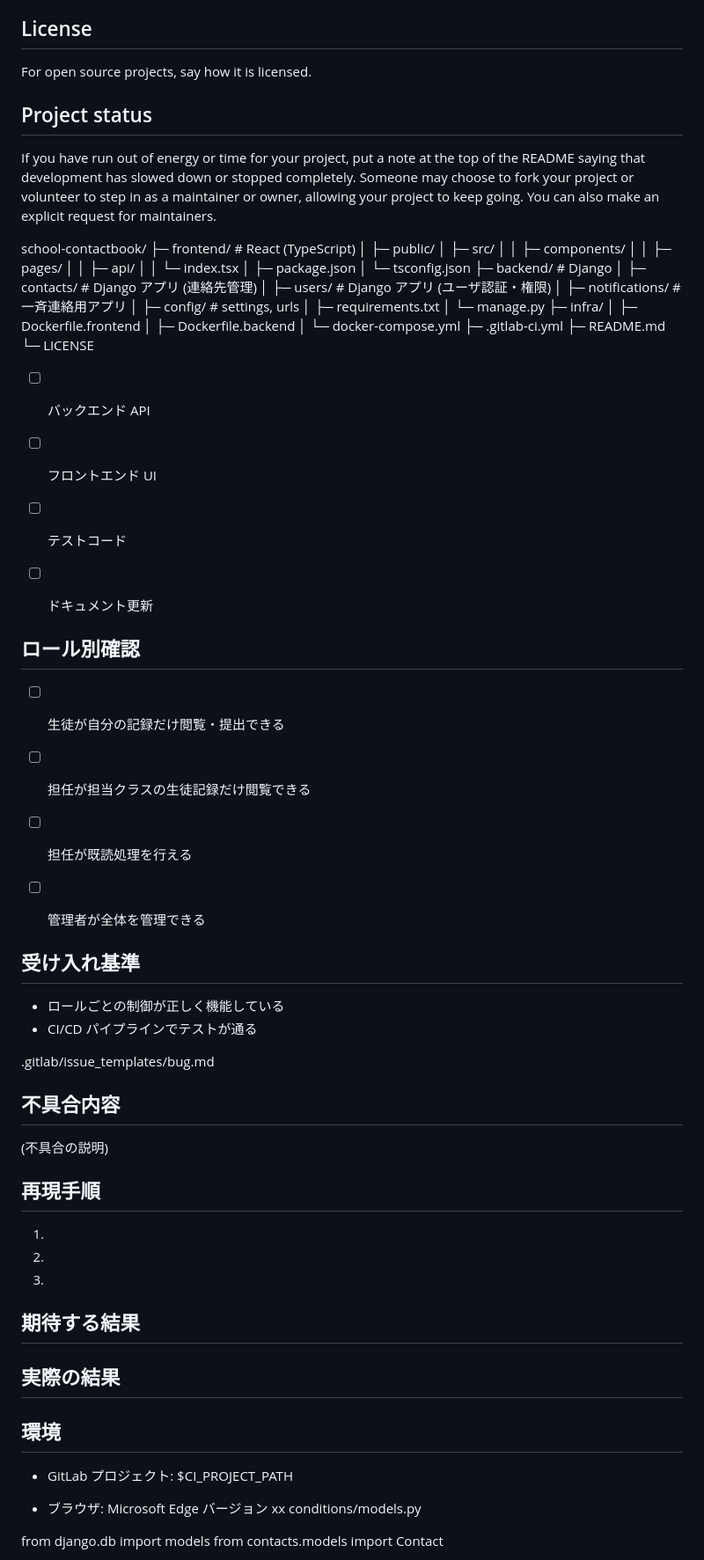
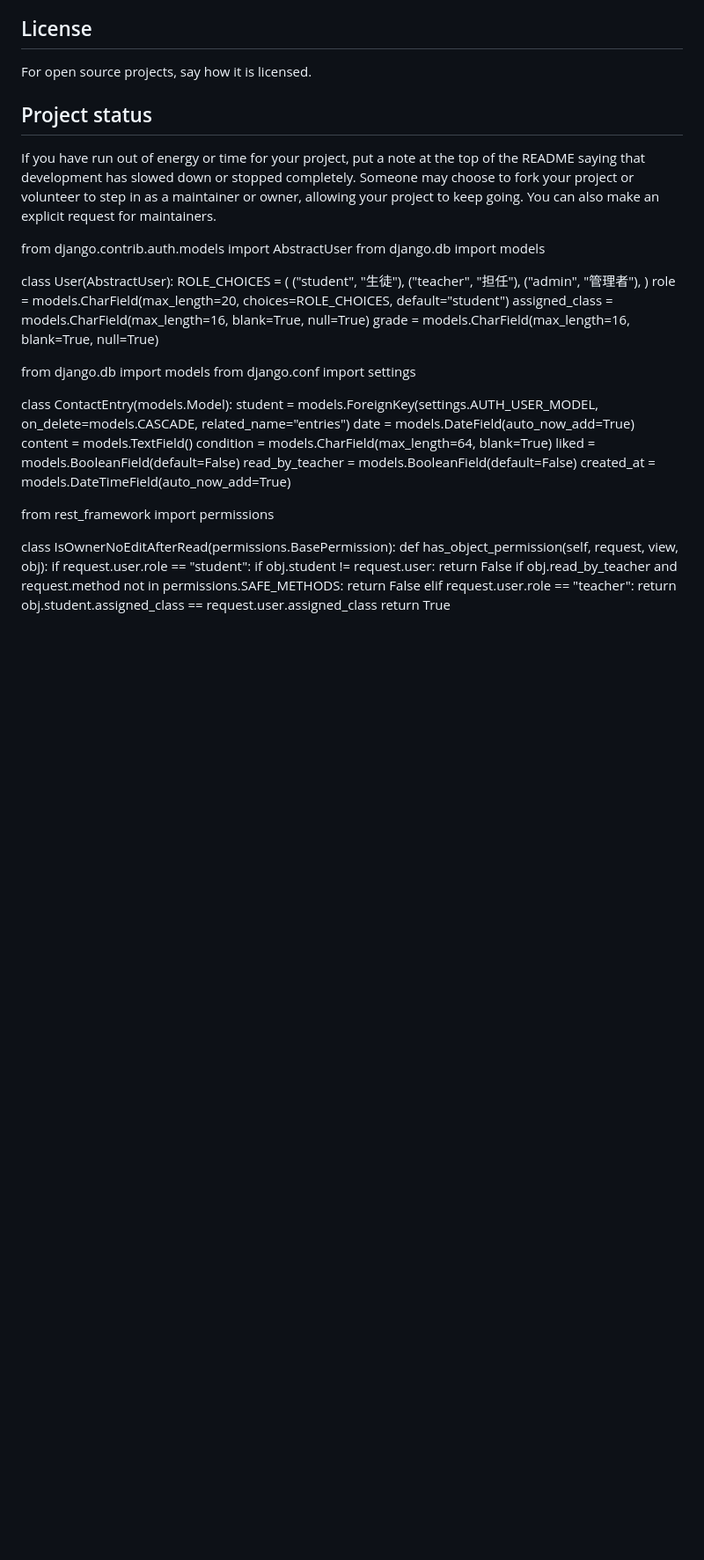
Before and after one commit to remanpso2-wq/gitlab-mirror-token, a Markdown page: README.md, the part around one of its changes. Shown at 88% size. Drawn GitHub-style; blank space fills up the shorter version.

Commit message:
README.md を編集

```diff
--- a/README.md
+++ b/README.md
@@ -92,73 +92,44 @@ For open source projects, say how it is licensed.
 ## Project status
 If you have run out of energy or time for your project, put a note at the top of the README saying that development has slowed down or stopped completely. Someone may choose to fork your project or volunteer to step in as a maintainer or owner, allowing your project to keep going. You can also make an explicit request for maintainers.
 
-school-contactbook/
-├─ frontend/ # React (TypeScript)
-│ ├─ public/
-│ ├─ src/
-│ │ ├─ components/
-│ │ ├─ pages/
-│ │ ├─ api/
-│ │ └─ index.tsx
-│ ├─ package.json
-│ └─ tsconfig.json
-├─ backend/ # Django
-│ ├─ contacts/ # Django アプリ (連絡先管理)
-│ ├─ users/ # Django アプリ (ユーザ認証・権限)
-│ ├─ notifications/ # 一斉連絡用アプリ
-│ ├─ config/ # settings, urls
-│ ├─ requirements.txt
-│ └─ manage.py
-├─ infra/
-│ ├─ Dockerfile.frontend
-│ ├─ Dockerfile.backend
-│ └─ docker-compose.yml
-├─ .gitlab-ci.yml
-├─ README.md
-└─ LICENSE
-
-- [ ] バックエンド API
-- [ ] フロントエンド UI
-- [ ] テストコード
-- [ ] ドキュメント更新
+from django.contrib.auth.models import AbstractUser
+from django.db import models
 
 
-## ロール別確認
-- [ ] 生徒が自分の記録だけ閲覧・提出できる
-- [ ] 担任が担当クラスの生徒記録だけ閲覧できる
-- [ ] 担任が既読処理を行える
-- [ ] 管理者が全体を管理できる
+class User(AbstractUser):
+ROLE_CHOICES = (
+("student", "生徒"),
+("teacher", "担任"),
+("admin", "管理者"),
+)
+role = models.CharField(max_length=20, choices=ROLE_CHOICES, default="student")
+assigned_class = models.CharField(max_length=16, blank=True, null=True)
+grade = models.CharField(max_length=16, blank=True, null=True)
+
+from django.db import models
+from django.conf import settings
 
 
-## 受け入れ基準
-- ロールごとの制御が正しく機能している
-- CI/CD パイプラインでテストが通る
+class ContactEntry(models.Model):
+student = models.ForeignKey(settings.AUTH_USER_MODEL, on_delete=models.CASCADE, related_name="entries")
+date = models.DateField(auto_now_add=True)
+content = models.TextField()
+condition = models.CharField(max_length=64, blank=True)
+liked = models.BooleanField(default=False)
+read_by_teacher = models.BooleanField(default=False)
+created_at = models.DateTimeField(auto_now_add=True)
 
-.gitlab/issue_templates/bug.md
-
-## 不具合内容
-(不具合の説明)
+from rest_framework import permissions
 
 
-## 再現手順
-1.
-2.
-3.
+class IsOwnerNoEditAfterRead(permissions.BasePermission):
+def has_object_permission(self, request, view, obj):
+if request.user.role == "student":
+if obj.student != request.user:
+return False
+if obj.read_by_teacher and request.method not in permissions.SAFE_METHODS:
+return False
+elif request.user.role == "teacher":
+return obj.student.assigned_class == request.user.assigned_class
+return True
 
-
-## 期待する結果
-
-
-## 実際の結果
-
-
-## 環境
-- GitLab プロジェクト: $CI_PROJECT_PATH
-
-- ブラウザ: Microsoft Edge バージョン xx
-conditions/models.py
-
-from django.db import models
-from contacts.models import Contact
-
-
```
Also changed, not shown: other parts of README.md (+91 -149 lines).
